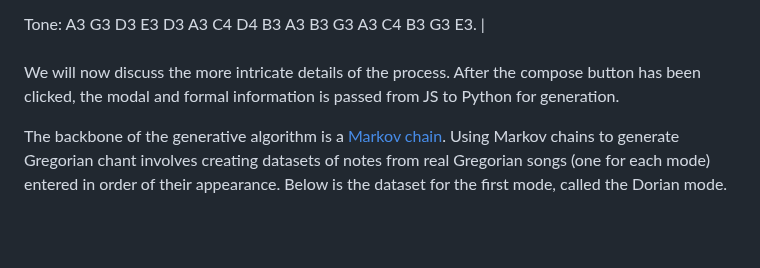
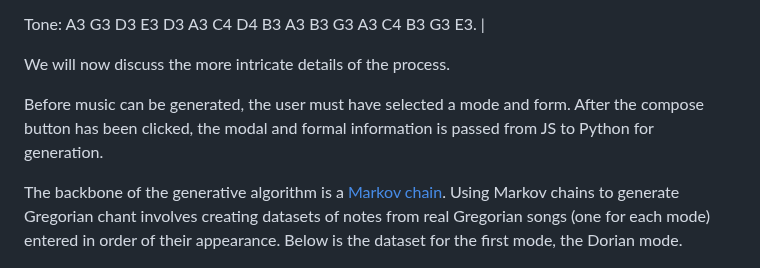
Before and after one commit to robbyae/cpu-gregorian-chant, a Markdown page: README.md, the part around one of its changes. Rendered like a GitHub page; blank space fills up the shorter version.

```diff
--- a/README.md
+++ b/README.md
@@ -39,8 +39,10 @@ gabc: (c4)(h)(gd)(e)(dh)(j)(k)(i)(h)(i)(g)(hj)(i)(g)(e.)(::)
 Tone: A3 G3 D3 E3 D3 A3 C4 D4 B3 A3 B3 G3 A3 C4 B3 G3 E3. |
-<br><br>
-We will now discuss the more intricate details of the process. After the compose button has been clicked, the modal and formal information is passed from JS to Python for generation.
 
-The backbone of the generative algorithm is a [Markov chain](https://en.wikipedia.org/wiki/Markov_chain). Using Markov chains to generate Gregorian chant involves creating datasets of notes from real Gregorian songs (one for each mode) entered in order of their appearance. Below is the dataset for the first mode, called the Dorian mode.
+We will now discuss the more intricate details of the process.
+
+Before music can be generated, the user must have selected a mode and form. After the compose button has been clicked, the modal and formal information is passed from JS to Python for generation.
+
+The backbone of the generative algorithm is a [Markov chain](https://en.wikipedia.org/wiki/Markov_chain). Using Markov chains to generate Gregorian chant involves creating datasets of notes from real Gregorian songs (one for each mode) entered in order of their appearance. Below is the dataset for the first mode, the Dorian mode.
 
 ![Dorian dataset](/assets/readme/dorian-data.png)
 
```
Also changed, not shown: other parts of README.md (+2 -2 lines).
